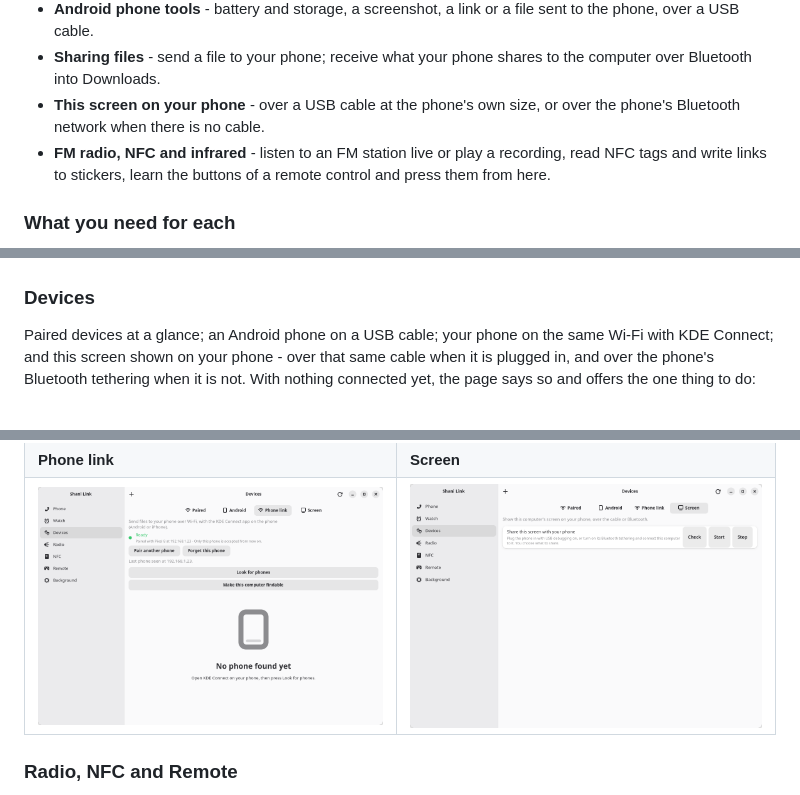
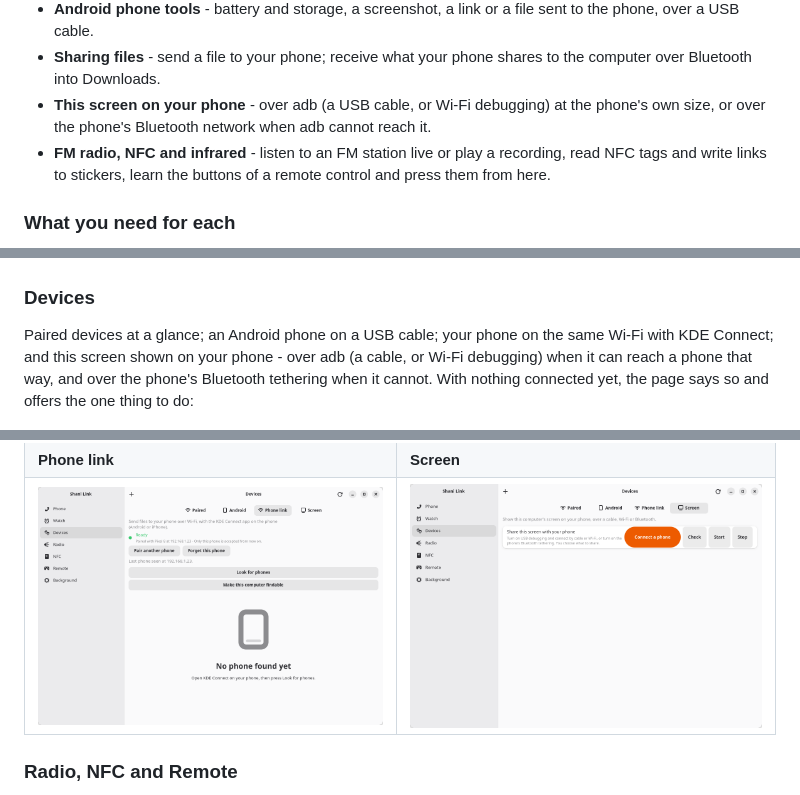
Before and after one commit to shani8dev/shani-link, a Markdown page: README.md, 3 parts joined by grey strips. Rendered like a GitHub page; pictures changed too: docs/screenshots/devices-screen.png.

```diff
--- a/README.md
+++ b/README.md
@@ -26,8 +26,9 @@ finds, and every page says plainly what it needs when something is missing.
   file sent to the phone, over a USB cable.
 - **Sharing files** - send a file to your phone; receive what your phone
   shares to the computer over Bluetooth into Downloads.
-- **This screen on your phone** - over a USB cable at the phone's own size, or
-  over the phone's Bluetooth network when there is no cable.
+- **This screen on your phone** - over adb (a USB cable, or Wi-Fi debugging) at
+  the phone's own size, or over the phone's Bluetooth network when adb cannot
+  reach it.
 - **FM radio, NFC and infrared** - listen to an FM station live or play a
   recording, read NFC tags and write links to stickers, learn the buttons of
   a remote control and press them from here.
@@ -103,10 +104,10 @@ it connected so its own find-my-phone, music and camera buttons work here.
 ### Devices
 
 Paired devices at a glance; an Android phone on a USB cable; your phone on
-the same Wi-Fi with KDE Connect; and this screen shown on your phone - over that
-same cable when it is plugged in, and over the phone's Bluetooth tethering when
-it is not. With nothing connected yet, the page says so and offers the one thing
-to do:
+the same Wi-Fi with KDE Connect; and this screen shown on your phone - over adb
+(a cable, or Wi-Fi debugging) when it can reach a phone that way, and over the
+phone's Bluetooth tethering when it cannot. With nothing connected yet, the page
+says so and offers the one thing to do:
 
 ![No phone connected yet](docs/screenshots/devices-empty.png)
 
```
Also changed, not shown: other parts of README.md (+2 -2 lines), 6 other files.
